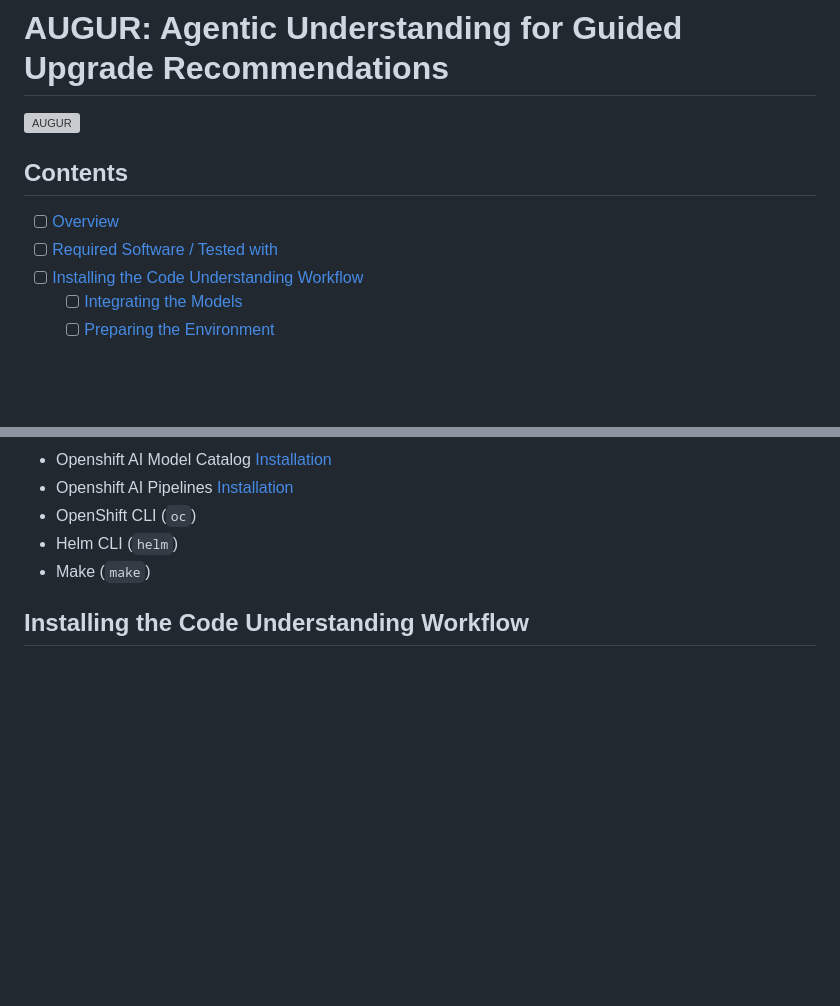
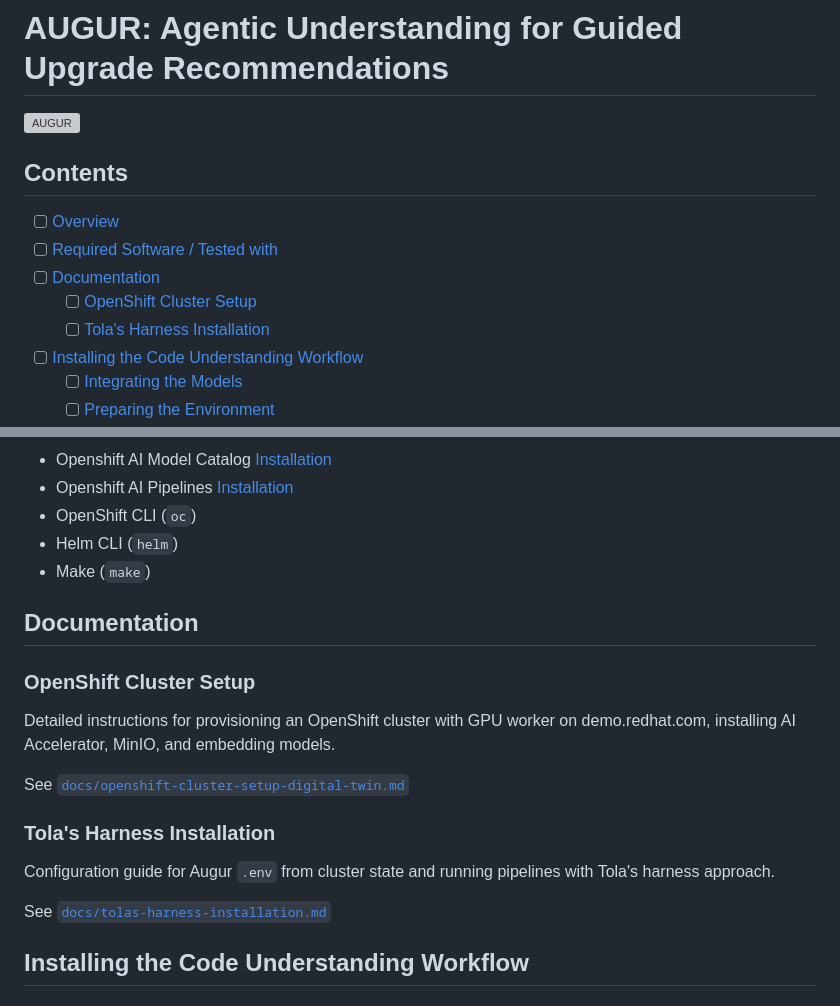
Before and after one commit to ai-shadowman/augur, a Markdown page: README.md, 2 parts joined by grey strips. Drawn GitHub-style; blank space fills up the shorter version; grey boxes are pictures that could not be loaded.

Commit message:
Documentation update to reflect the latest changes to standing up digital twin.

```diff
--- a/README.md
+++ b/README.md
@@ -6,6 +6,9 @@ Contents
 ---
 - [ ] [Overview](#overview)
 - [ ] [Required Software / Tested with](#tested-with)
+- [ ] [Documentation](#documentation)
+  - [ ] [OpenShift Cluster Setup](#openshift-cluster-setup)
+  - [ ] [Tola's Harness Installation](#tolas-harness-installation)
 - [ ] [Installing the Code Understanding Workflow](#installing-the-code-understanding-workflow)
   - [ ] [Integrating the Models](#integrating-the-models)
   - [ ] [Preparing the Environment](#preparing-the-environment)
@@ -41,6 +44,20 @@ Understanding** and **Code Migration**. This repository demonstrates the **Code
 - OpenShift CLI (`oc`)
 - Helm CLI (`helm`)
 - Make (`make`)
+
+<a id="documentation"></a>
+## Documentation
+
+### OpenShift Cluster Setup
+Detailed instructions for provisioning an OpenShift cluster with GPU worker on demo.redhat.com, installing AI Accelerator, MinIO, and embedding models.
+
+See [`docs/openshift-cluster-setup-digital-twin.md`](docs/openshift-cluster-setup-digital-twin.md)
+
+<a id="tolas-harness-installation"></a>
+### Tola's Harness Installation
+Configuration guide for Augur `.env` from cluster state and running pipelines with Tola's harness approach.
+
+See [`docs/tolas-harness-installation.md`](docs/tolas-harness-installation.md)
 
 ## Installing the Code Understanding Workflow
 
```
Also changed, not shown: docs/openshift-cluster-setup-digital-twin.md (added, +326 -0 lines), docs/tolas-harness-installation.md (added, +182 -0 lines).
